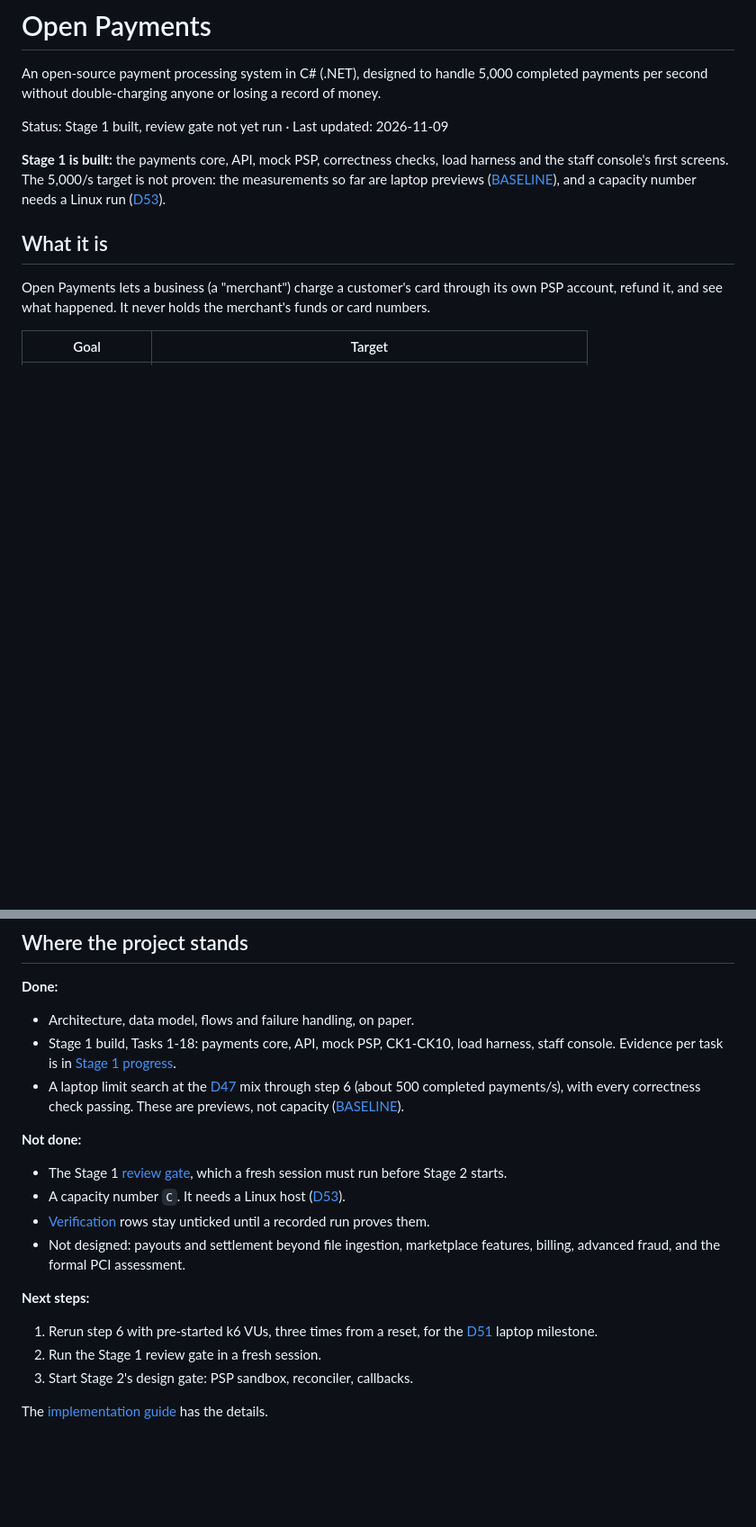
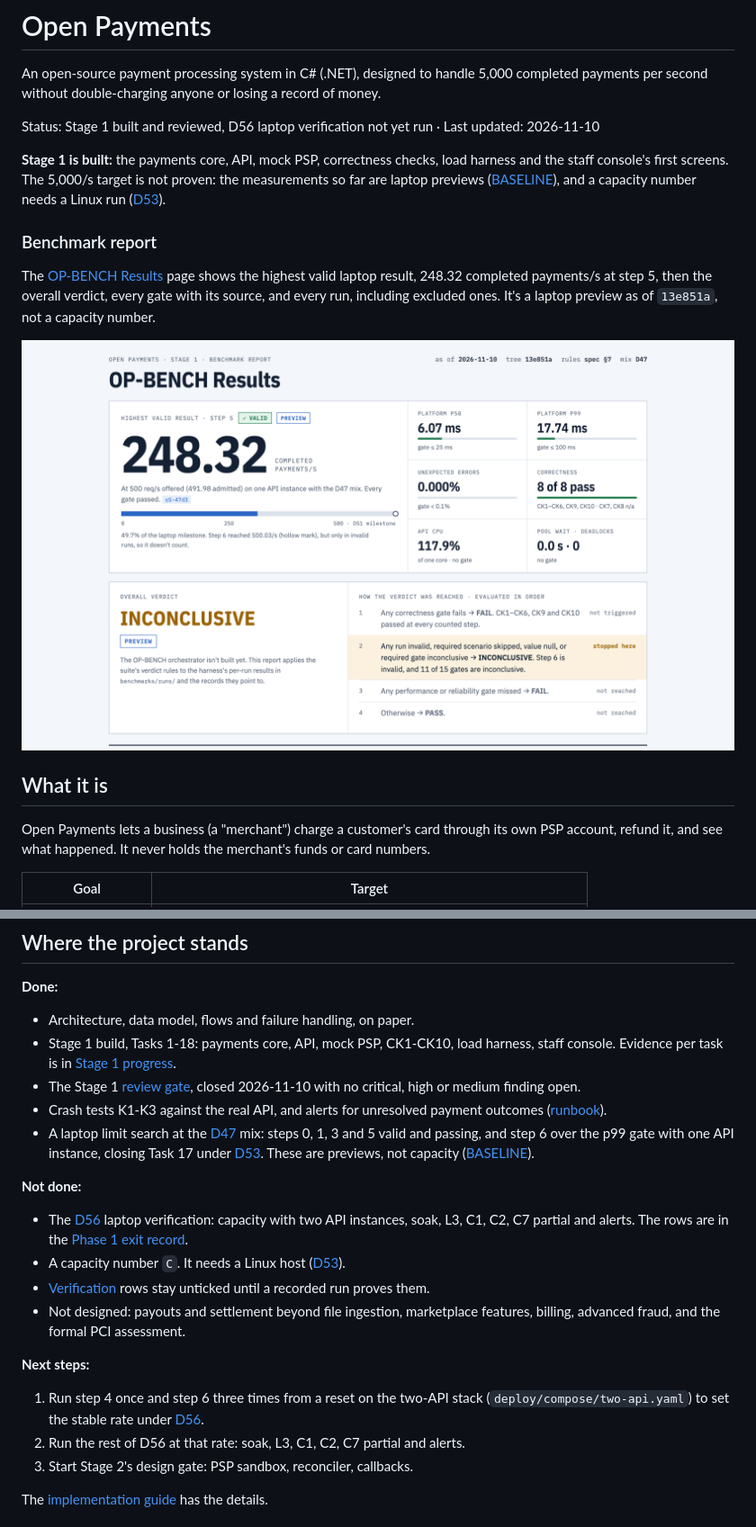
Before and after one commit to EganNguyen/Open-Payments, a Markdown page: README.md, 2 parts joined by grey strips. Shown at 90% size. Rendered like a GitHub page; pictures changed too: docs/design/op-bench-report/preview-light.png (added); blank space fills up the shorter version.

Commit message:
docs: add the OP-BENCH Results page, its P7b plan and W6
The README links the published report with light and dark thumbnails.
The prototype is the page's design reference. Plan P7b has op-bench
render suite.html from the same data as suite.md, and W6 records the
owner's confirmation of the report contract additions it needs.

Co-Authored-By: Claude Opus 5.5 <noreply@anthropic.com>

```diff
--- a/README.md
+++ b/README.md
@@ -2,9 +2,20 @@
 
 An open-source payment processing system in C# (.NET), designed to handle 5,000 completed payments per second without double-charging anyone or losing a record of money.
 
-Status: Stage 1 built, review gate not yet run · Last updated: 2026-11-09
+Status: Stage 1 built and reviewed, D56 laptop verification not yet run · Last updated: 2026-11-10
 
 **Stage 1 is built:** the payments core, API, mock PSP, correctness checks, load harness and the staff console's first screens. The 5,000/s target is not proven: the measurements so far are laptop previews ([BASELINE](benchmarks/BASELINE.md)), and a capacity number needs a Linux run ([D53](docs/decisions.md#d53)).
+
+### Benchmark report
+
+The [OP-BENCH Results](https://egannguyen.github.io/Open-Payments/) page shows the highest valid laptop result, 248.32 completed payments/s at step 5, then the overall verdict, every gate with its source, and every run, including excluded ones. It's a laptop preview as of `13e851a`, not a capacity number.
+
+<a href="https://egannguyen.github.io/Open-Payments/">
+  <picture>
+    <source media="(prefers-color-scheme: dark)" srcset="docs/design/op-bench-report/preview-dark.png">
+    <img src="docs/design/op-bench-report/preview-light.png" width="800" alt="OP-BENCH Results: highest valid result 248.32 completed payments/s at step 5 with p50 6.07 ms and p99 17.74 ms; overall verdict INCONCLUSIVE (PREVIEW)">
+  </picture>
+</a>
 
 ## What it is
 
@@ -89,19 +100,21 @@ The clickable UX prototype and case study for the merchant dashboard and checkou
 
 - Architecture, data model, flows and failure handling, on paper.
 - Stage 1 build, Tasks 1-18: payments core, API, mock PSP, CK1-CK10, load harness, staff console. Evidence per task is in [Stage 1 progress](docs/gates/stage-1-progress.md).
-- A laptop limit search at the [D47](docs/decisions.md#d47) mix through step 6 (about 500 completed payments/s), with every correctness check passing. These are previews, not capacity ([BASELINE](benchmarks/BASELINE.md)).
+- The Stage 1 [review gate](docs/gates/stage-1-review.md), closed 2026-11-10 with no critical, high or medium finding open.
+- Crash tests K1-K3 against the real API, and alerts for unresolved payment outcomes ([runbook](docs/runbooks/unknown-outcomes.md)).
+- A laptop limit search at the [D47](docs/decisions.md#d47) mix: steps 0, 1, 3 and 5 valid and passing, and step 6 over the p99 gate with one API instance, closing Task 17 under [D53](docs/decisions.md#d53). These are previews, not capacity ([BASELINE](benchmarks/BASELINE.md)).
 
 **Not done:**
 
-- The Stage 1 [review gate](docs/delivery-workflow.md#review-gate), which a fresh session must run before Stage 2 starts.
+- The [D56](docs/decisions.md#d56) laptop verification: capacity with two API instances, soak, L3, C1, C2, C7 partial and alerts. The rows are in the [Phase 1 exit record](docs/phase-gates/phase-1.md#d56-laptop-verification).
 - A capacity number `C`. It needs a Linux host ([D53](docs/decisions.md#d53)).
 - [Verification](docs/verification.md#progress) rows stay unticked until a recorded run proves them.
 - Not designed: payouts and settlement beyond file ingestion, marketplace features, billing, advanced fraud, and the formal PCI assessment.
 
 **Next steps:**
 
-1. Rerun step 6 with pre-started k6 VUs, three times from a reset, for the [D51](docs/decisions.md#d51) laptop milestone.
-2. Run the Stage 1 review gate in a fresh session.
+1. Run step 4 once and step 6 three times from a reset on the two-API stack (`deploy/compose/two-api.yaml`) to set the stable rate under [D56](docs/decisions.md#d56).
+2. Run the rest of D56 at that rate: soak, L3, C1, C2, C7 partial and alerts.
 3. Start Stage 2's design gate: PSP sandbox, reconciler, callbacks.
 
 The [implementation guide](docs/implementation-guide.md) has the details.
```
Also changed, not shown: docs/gates/op-bench-design.md (+1 -0 lines), docs/design/op-bench-report/preview-dark.png (added), 2 other files.
